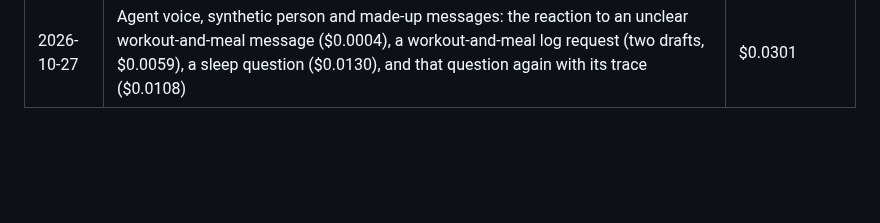
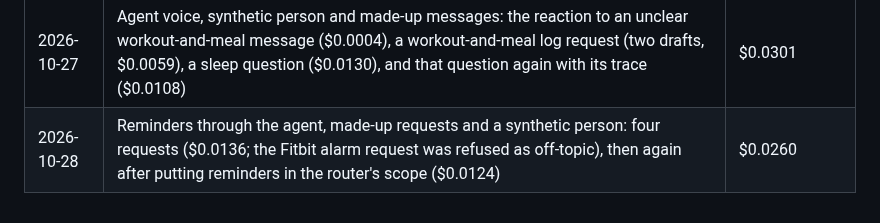
Before and after one commit to assi09/503P_Project, a Markdown page: docs/costs.md, the part around the change. Rendered like a GitHub page; blank space fills up the shorter version.

```diff
--- a/docs/costs.md
+++ b/docs/costs.md
@@ -86,3 +86,4 @@ Larger evaluation and user-testing runs in the final week need a top-up, decided
 | 2026-10-26 | Team report prose, synthetic team of 8: two rejected runs (labels for keys; too many paragraphs for the form), then a passing one after the fixes (third run approved) | $0.0155 |
 | 2026-10-27 | Questions about the chat itself, made-up text: Jev routing of 10 questions (10/10; $0.000544) and one recall answer from OpenAI ($0.000548) | $0.0011 |
 | 2026-10-27 | Agent voice, synthetic person and made-up messages: the reaction to an unclear workout-and-meal message ($0.0004), a workout-and-meal log request (two drafts, $0.0059), a sleep question ($0.0130), and that question again with its trace ($0.0108) | $0.0301 |
+| 2026-10-28 | Reminders through the agent, made-up requests and a synthetic person: four requests ($0.0136; the Fitbit alarm request was refused as off-topic), then again after putting reminders in the router's scope ($0.0124) | $0.0260 |
```
Also changed, not shown: docs/experiments.md (+20 -0 lines), docs/plan.md (+6 -0 lines).
